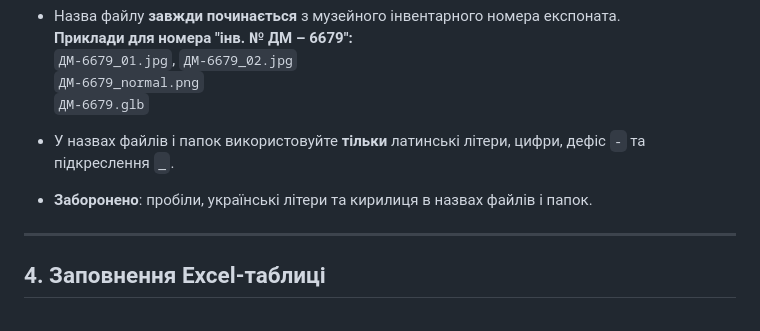
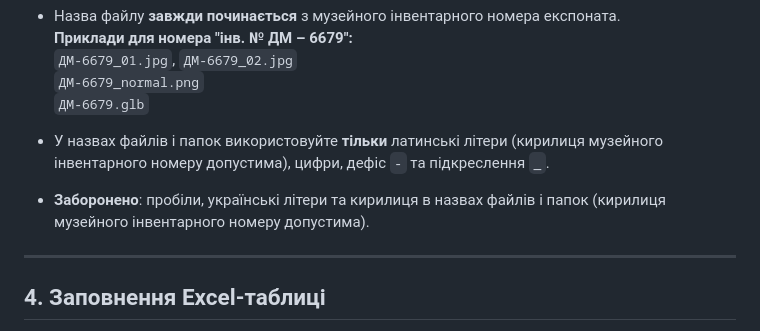
Before and after one commit to StSonya/museum-collection, a Markdown page: README.md, the part around the change. Rendered like a GitHub page.

```diff
--- a/README.md
+++ b/README.md
@@ -55,9 +55,9 @@ museum-collection/
   `ДМ-6679_normal.png`
   `ДМ-6679.glb`
 
-- У назвах файлів і папок використовуйте **тільки** латинські літери, цифри, дефіс `-` та підкреслення `_`.
+- У назвах файлів і папок використовуйте **тільки** латинські літери (кирилиця музейного інвентарного номеру допустима), цифри, дефіс `-` та підкреслення `_`.
 
-- **Заборонено**: пробіли, українські літери та кирилиця в назвах файлів і папок.
+- **Заборонено**: пробіли, українські літери та кирилиця в назвах файлів і папок (кирилиця музейного інвентарного номеру допустима).
 
 ---
 
```
